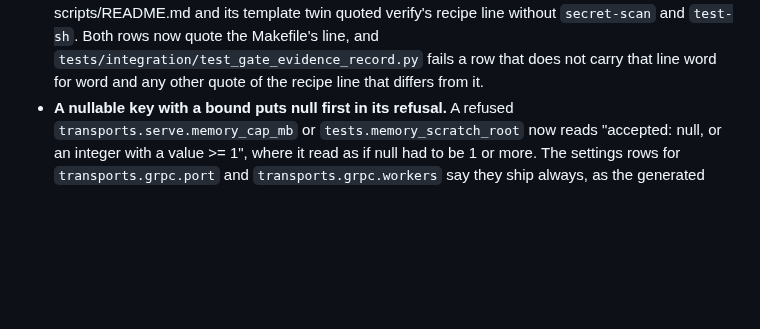
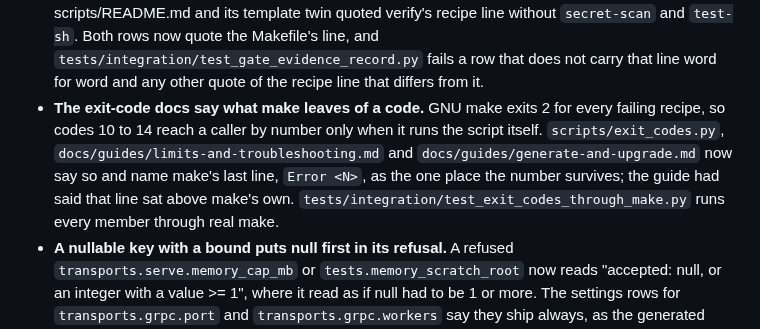
Before and after one commit to JuanSync7/project-keel, a Markdown page: CHANGELOG.md, the part around the change. Drawn GitHub-style; blank space fills up the shorter version.

Commit message:
docs(changelog): the exit-code docs say what make leaves of a code
Backlog: KEEL-EXIT-1
Co-Authored-By: Claude Opus 5.5 <noreply@anthropic.com>

```diff
--- a/CHANGELOG.md
+++ b/CHANGELOG.md
@@ -468,6 +468,14 @@ version rather than a bare commit:
   quote the Makefile's line, and `tests/integration/test_gate_evidence_record.py`
   fails a row that does not carry that line word for word and any other
   quote of the recipe line that differs from it.
+- **The exit-code docs say what make leaves of a code.** GNU make exits 2 for
+  every failing recipe, so codes 10 to 14 reach a caller by number only when it
+  runs the script itself. `scripts/exit_codes.py`,
+  `docs/guides/limits-and-troubleshooting.md` and
+  `docs/guides/generate-and-upgrade.md` now say so and name make's last line,
+  `Error <N>`, as the one place the number survives; the guide had said that
+  line sat above make's own. `tests/integration/test_exit_codes_through_make.py`
+  runs every member through real make.
 - **A nullable key with a bound puts null first in its refusal.** A refused
   `transports.serve.memory_cap_mb` or `tests.memory_scratch_root` now reads
   "accepted: null, or an integer with a value >= 1", where it read as if null
```
